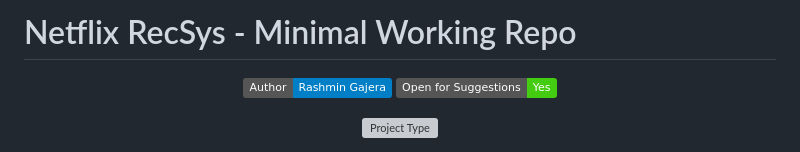
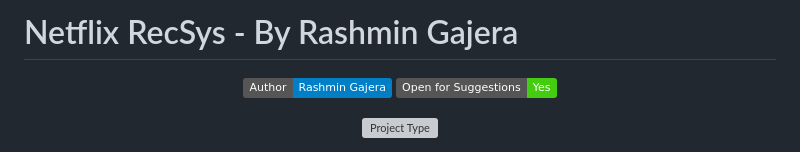
Before and after one commit to Rashmin-Gajera/Netflix-RecSys, a Markdown page: README.md, the part around the change printed below. GitHub-like rendering; badges without logos; grey boxes are pictures that could not be loaded.

Commit message:
Readme file has been updated

```diff
--- a/README.md
+++ b/README.md
@@ -1,10 +1,11 @@
-# Netflix RecSys - Minimal Working Repo
+# Netflix RecSys - By Rashmin Gajera
 
 <p align="center">
   <img src="https://img.shields.io/badge/Author-Rashmin%20Gajera-blue" alt="Author" />
   <img src="https://img.shields.io/badge/Open%20for%20Suggestions-Yes-brightgreen" alt="Open for Suggestions" />
 </p>
 
+
 <p align="center">
   <img src="https://img.shields.io/badge/Project-Type-Recommendation%20System-red" alt="Project Type" />
 </p>
```
Also changed, not shown: other parts of README.md (+6 -0 lines).
